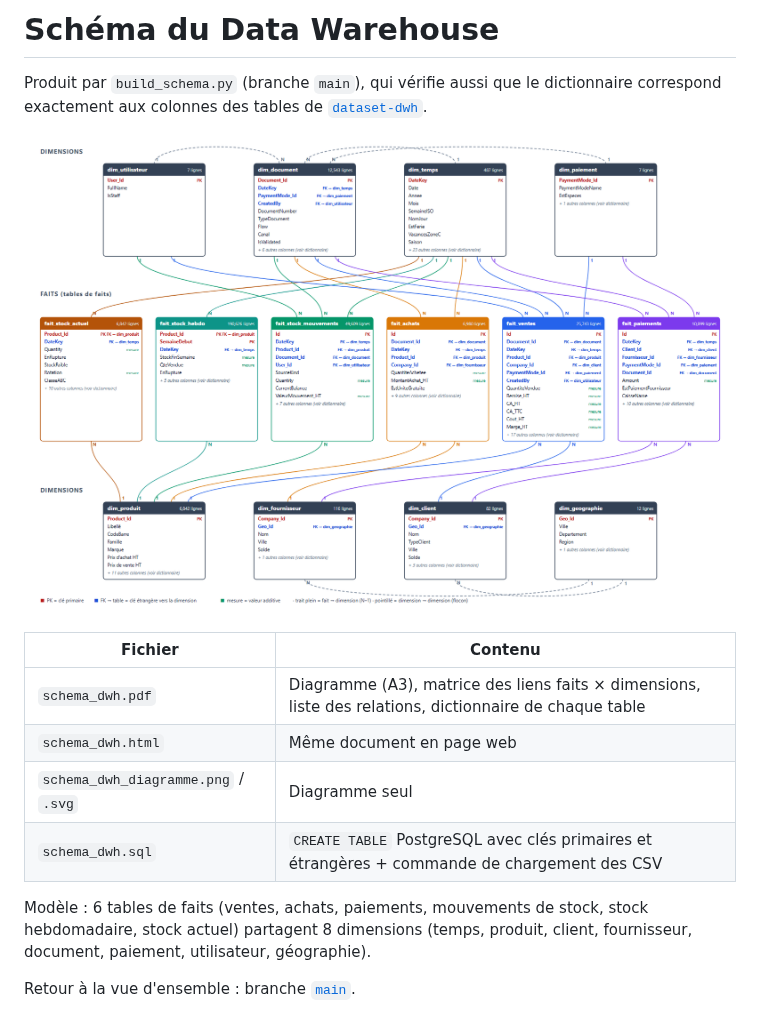
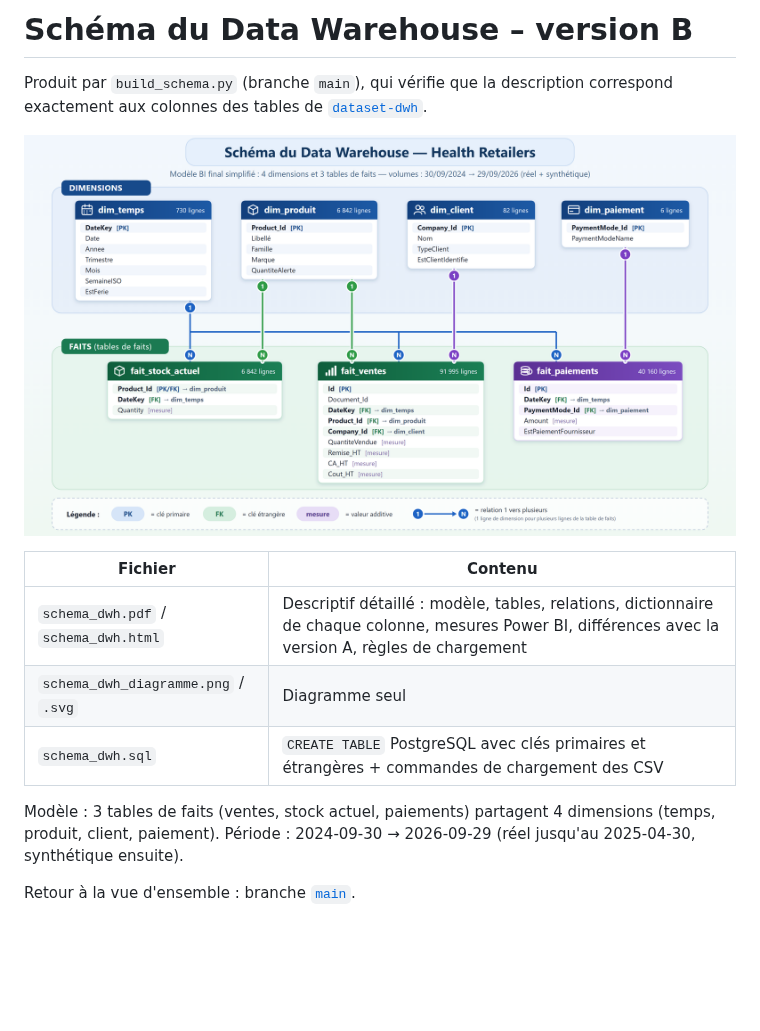
Before and after one commit to Youssef-ben-ali/DataWarehouseProject_3AI4, a Markdown page: README.md, the part around the change. Drawn GitHub-style; pictures changed too: schema_dwh_diagramme.png; blank space fills up the shorter version.

Commit message:
Remplace le schéma par celui de la version B (diagramme, descriptif PDF, SQL)
Co-Authored-By: Claude Opus 5.5 <noreply@anthropic.com>

```diff
--- a/README.md
+++ b/README.md
@@ -1,18 +1,15 @@
-# Schéma du Data Warehouse
+# Schéma du Data Warehouse – version B
 
-Produit par `build_schema.py` (branche `main`), qui vérifie aussi que le dictionnaire correspond exactement aux
-colonnes des tables de [`dataset-dwh`](../../tree/dataset-dwh).
+Produit par `build_schema.py` (branche `main`), qui vérifie que la description correspond exactement aux colonnes des tables de [`dataset-dwh`](../../tree/dataset-dwh).
 
 ![Schéma du DWH](schema_dwh_diagramme.png)
 
 | Fichier | Contenu |
 |---|---|
-| `schema_dwh.pdf` | Diagramme (A3), matrice des liens faits × dimensions, liste des relations, dictionnaire de chaque table |
-| `schema_dwh.html` | Même document en page web |
+| `schema_dwh.pdf` / `schema_dwh.html` | Descriptif détaillé : modèle, tables, relations, dictionnaire de chaque colonne, mesures Power BI, différences avec la version A, règles de chargement |
 | `schema_dwh_diagramme.png` / `.svg` | Diagramme seul |
-| `schema_dwh.sql` | `CREATE TABLE` PostgreSQL avec clés primaires et étrangères + commande de chargement des CSV |
+| `schema_dwh.sql` | `CREATE TABLE` PostgreSQL avec clés primaires et étrangères + commandes de chargement des CSV |
 
-Modèle : 6 tables de faits (ventes, achats, paiements, mouvements de stock, stock hebdomadaire, stock actuel)
-partagent 8 dimensions (temps, produit, client, fournisseur, document, paiement, utilisateur, géographie).
+Modèle : 3 tables de faits (ventes, stock actuel, paiements) partagent 4 dimensions (temps, produit, client, paiement). Période : 2024-09-30 → 2026-09-29 (réel jusqu'au 2025-04-30, synthétique ensuite).
 
 Retour à la vue d'ensemble : branche [`main`](../../tree/main).
```
Also changed, not shown: 4 other files.
